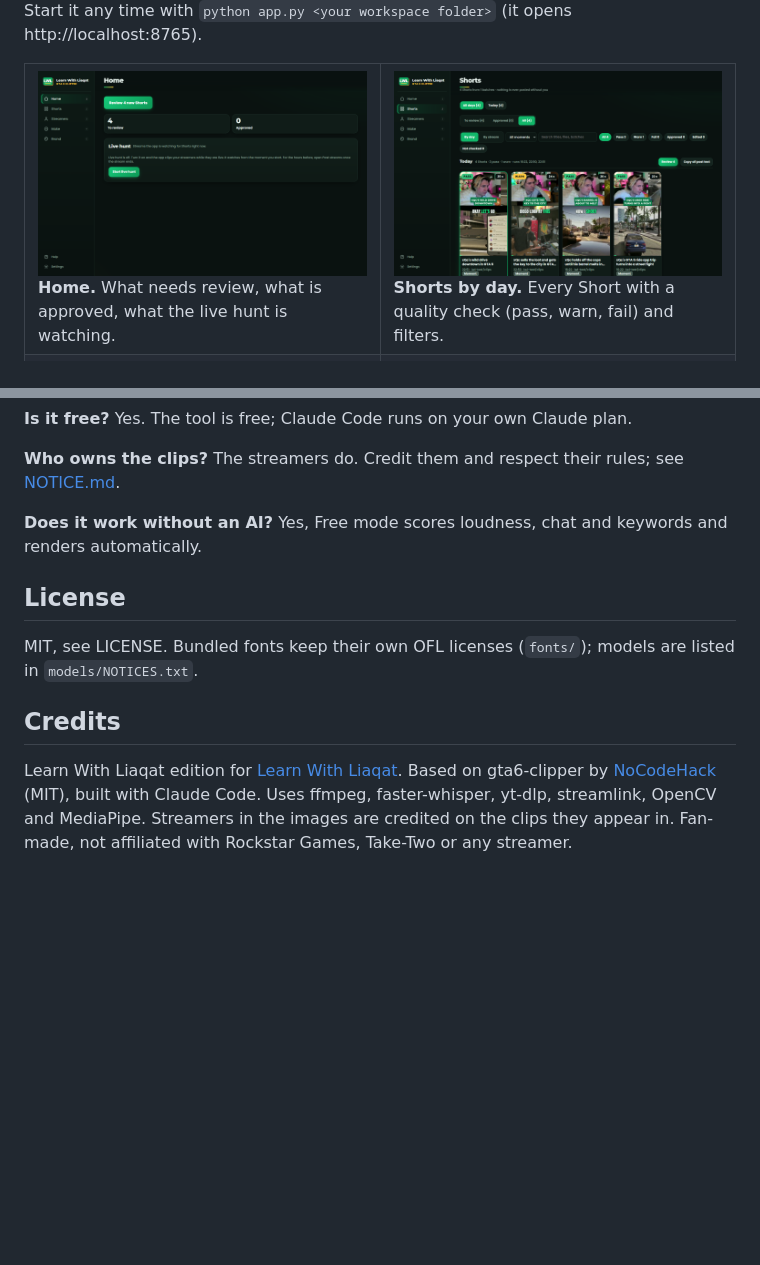
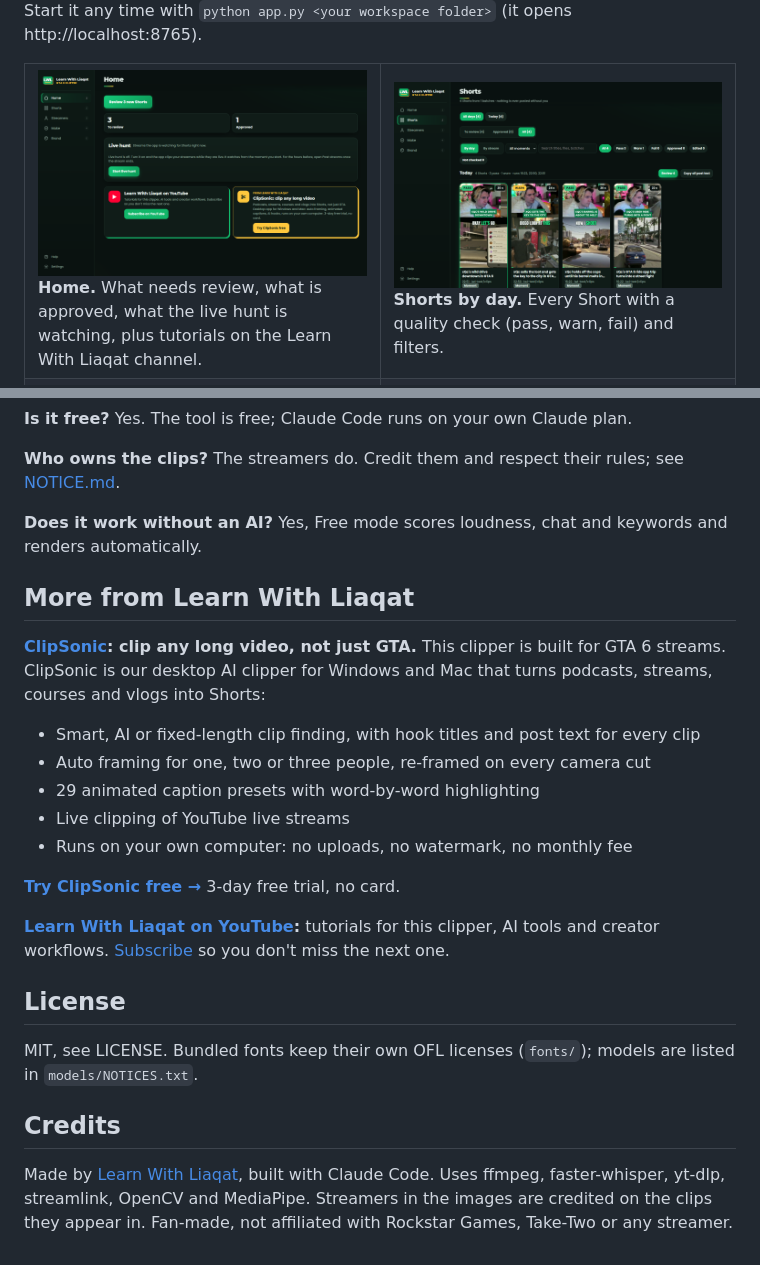
Before and after one commit to liaqateagle/gta6-clipper, a Markdown page: README.md, 2 parts joined by grey strips. Drawn GitHub-style; pictures changed too: docs/img/home.png; blank space fills up the shorter version.

```diff
--- a/README.md
+++ b/README.md
@@ -87,7 +94,7 @@ Start it any time with `python app.py <your workspace folder>` (it opens http://
 
 <table>
 <tr>
-<td width="50%"><img src="docs/img/home.png" alt="Home"><br><b>Home.</b> What needs review, what is approved, what the live hunt is watching.</td>
+<td width="50%"><img src="docs/img/home.png" alt="Home"><br><b>Home.</b> What needs review, what is approved, what the live hunt is watching, plus tutorials on the Learn With Liaqat channel.</td>
 <td width="50%"><img src="docs/img/shorts.png" alt="Shorts by day"><br><b>Shorts by day.</b> Every Short with a quality check (pass, warn, fail) and filters.</td>
 </tr>
 <tr>
@@ -167,10 +174,24 @@ Live hunt defaults to Free (no AI) with a cap on AI checks per hour. Your Claude
 
 **Does it work without an AI?** Yes, Free mode scores loudness, chat and keywords and renders automatically.
 
+## More from Learn With Liaqat
+
+**[ClipSonic](https://clipsonic.app/?utm_source=github&utm_medium=readme&utm_campaign=gta6-clipper): clip any long video, not just GTA.** This clipper is built for GTA 6 streams. ClipSonic is our desktop AI clipper for Windows and Mac that turns podcasts, streams, courses and vlogs into Shorts:
+
+- Smart, AI or fixed-length clip finding, with hook titles and post text for every clip
+- Auto framing for one, two or three people, re-framed on every camera cut
+- 29 animated caption presets with word-by-word highlighting
+- Live clipping of YouTube live streams
+- Runs on your own computer: no uploads, no watermark, no monthly fee
+
+[**Try ClipSonic free →**](https://clipsonic.app/?utm_source=github&utm_medium=readme&utm_campaign=gta6-clipper) 3-day free trial, no card.
+
+**[Learn With Liaqat on YouTube](https://www.youtube.com/@LearnWithLiaqat?sub_confirmation=1):** tutorials for this clipper, AI tools and creator workflows. [Subscribe](https://www.youtube.com/@LearnWithLiaqat?sub_confirmation=1) so you don't miss the next one.
+
 ## License
 
 MIT, see LICENSE. Bundled fonts keep their own OFL licenses (`fonts/`); models are listed in `models/NOTICES.txt`.
 
 ## Credits
 
-Learn With Liaqat edition for [Learn With Liaqat](https://www.youtube.com/@LearnWithLiaqat). Based on gta6-clipper by [NoCodeHack](https://www.youtube.com/@nocodehack) (MIT), built with Claude Code. Uses ffmpeg, faster-whisper, yt-dlp, streamlink, OpenCV and MediaPipe. Streamers in the images are credited on the clips they appear in. Fan-made, not affiliated with Rockstar Games, Take-Two or any streamer.
+Made by [Learn With Liaqat](https://www.youtube.com/@LearnWithLiaqat), built with Claude Code. Uses ffmpeg, faster-whisper, yt-dlp, streamlink, OpenCV and MediaPipe. Streamers in the images are credited on the clips they appear in. Fan-made, not affiliated with Rockstar Games, Take-Two or any streamer.
```
Also changed, not shown: other parts of README.md (+7 -0 lines), CHANGELOG.md (+1 -1 lines), NOTICE.md (+1 -1 lines), docs/img/clipsonic.png (added), 1 other file.
